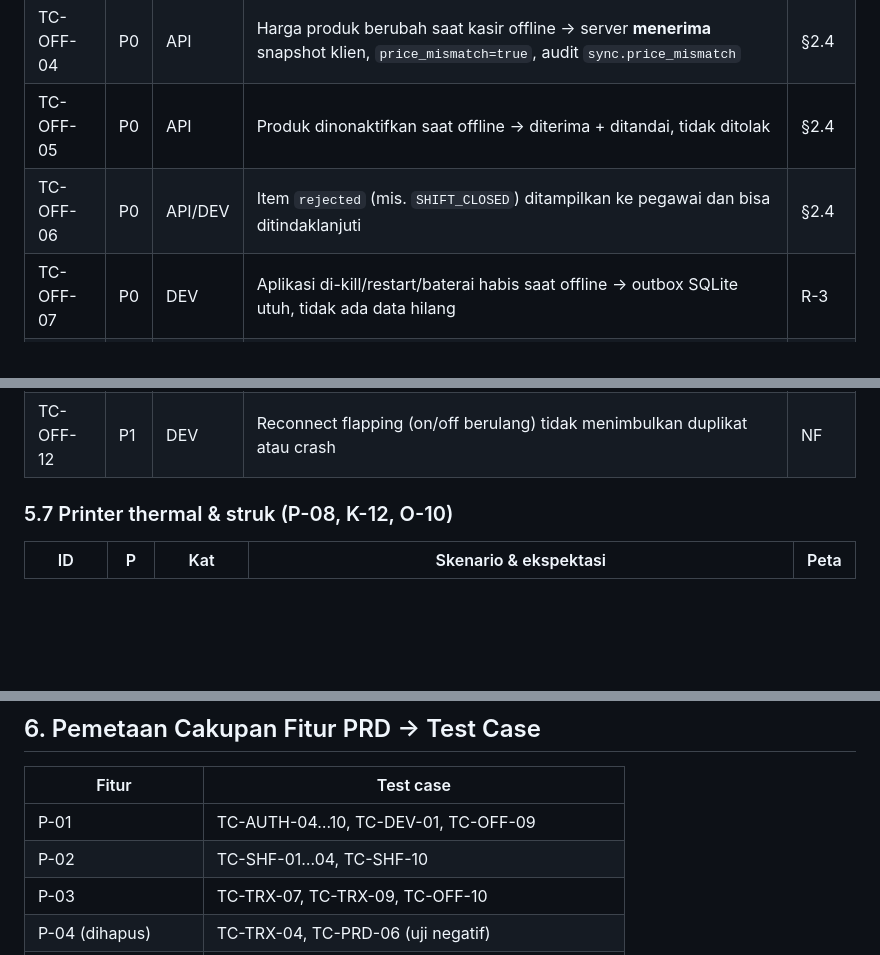
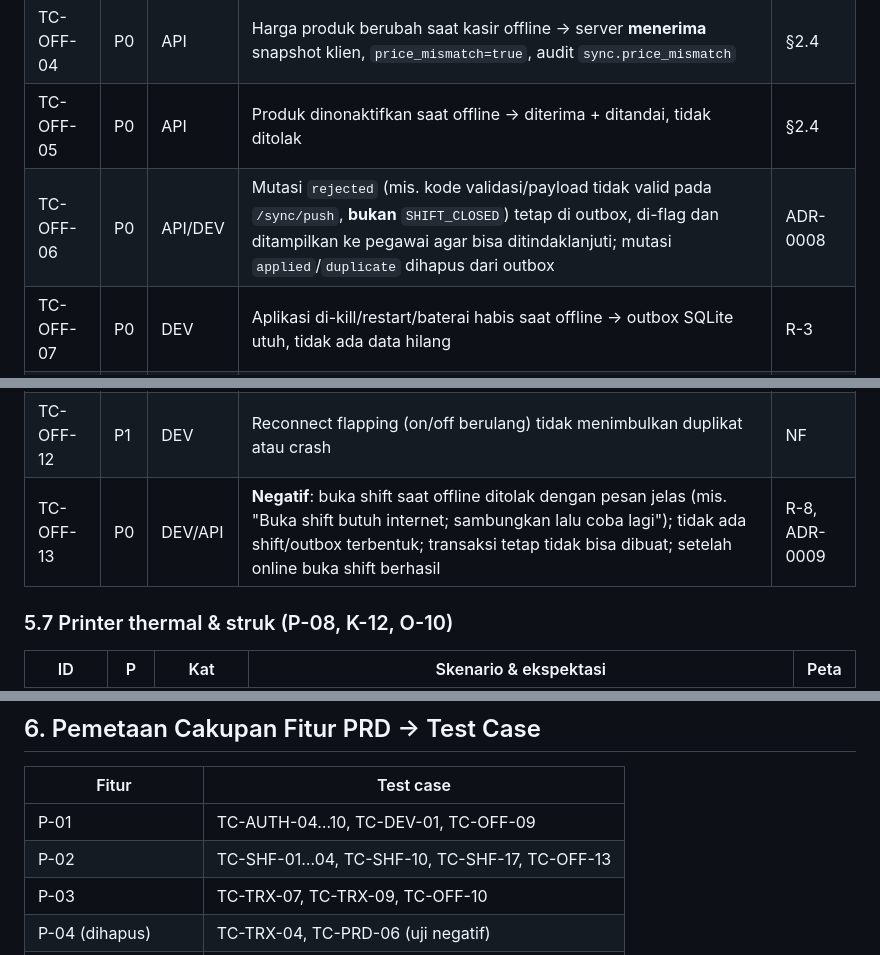
Before and after one commit to simanjuntakalbert57/kelola-kasir, a Markdown page: docs/qa/test-plan.md, 3 parts joined by grey strips. Drawn GitHub-style; blank space fills up the shorter version.

```diff
--- a/docs/qa/test-plan.md
+++ b/docs/qa/test-plan.md
@@ -144,13 +149,14 @@ Status: `pending / paid / void_requested / voided / cancelled`.
 | TC-OFF-03 | P0 | DEV/API | Putus koneksi **di tengah** push batch → retry tidak menggandakan (idempoten UUIDv7); tidak ada transaksi hilang | §2.4 |
 | TC-OFF-04 | P0 | API | Harga produk berubah saat kasir offline → server **menerima** snapshot klien, `price_mismatch=true`, audit `sync.price_mismatch` | §2.4 |
 | TC-OFF-05 | P0 | API | Produk dinonaktifkan saat offline → diterima + ditandai, tidak ditolak | §2.4 |
-| TC-OFF-06 | P0 | API/DEV | Item `rejected` (mis. `SHIFT_CLOSED`) ditampilkan ke pegawai dan bisa ditindaklanjuti | §2.4 |
+| TC-OFF-06 | P0 | API/DEV | Mutasi `rejected` (mis. kode validasi/payload tidak valid pada `/sync/push`, **bukan** `SHIFT_CLOSED`) tetap di outbox, di-flag dan ditampilkan ke pegawai agar bisa ditindaklanjuti; mutasi `applied`/`duplicate` dihapus dari outbox | ADR-0008 |
 | TC-OFF-07 | P0 | DEV | Aplikasi di-kill/restart/baterai habis saat offline → outbox SQLite utuh, tidak ada data hilang | R-3 |
 | TC-OFF-08 | P0 | DEV/API | Dua perangkat offline membuat transaksi masing-masing → nomor tidak bentrok, total shift gabungan benar | A-1 |
 | TC-OFF-09 | P1 | DEV | Perangkat dicabut (revoke) saat offline → setelah online sesi gugur dan cache PIN dihapus; transaksi offline sebelumnya diperlakukan sesuai kebijakan (catat hasil) | R-5 |
 | TC-OFF-10 | P1 | DEV | Pull katalog: owner tambah/ubah/nonaktifkan produk → muncul di kasir < 1 menit (online); tombstone menghapus produk lama | PRD §6 |
 | TC-OFF-11 | P1 | DEV | Jam perangkat salah >10 menit → peringatan jam di aplikasi; audit `clock_skew` | R-4 |
 | TC-OFF-12 | P1 | DEV | Reconnect flapping (on/off berulang) tidak menimbulkan duplikat atau crash | NF |
+| TC-OFF-13 | P0 | DEV/API | **Negatif**: buka shift saat offline ditolak dengan pesan jelas (mis. "Buka shift butuh internet; sambungkan lalu coba lagi"); tidak ada shift/outbox terbentuk; transaksi tetap tidak bisa dibuat; setelah online buka shift berhasil | R-8, ADR-0009 |
 
 ### 5.7 Printer thermal & struk (P-08, K-12, O-10)
 | ID | P | Kat | Skenario & ekspektasi | Peta |
@@ -210,7 +216,7 @@ Status: `pending / paid / void_requested / voided / cancelled`.
 | Fitur | Test case |
 |---|---|
 | P-01 | TC-AUTH-04…10, TC-DEV-01, TC-OFF-09 |
-| P-02 | TC-SHF-01…04, TC-SHF-10 |
+| P-02 | TC-SHF-01…04, TC-SHF-10, TC-SHF-17, TC-OFF-13 |
 | P-03 | TC-TRX-07, TC-TRX-09, TC-OFF-10 |
 | P-04 (dihapus) | TC-TRX-04, TC-PRD-06 (uji negatif) |
 | P-05 | TC-TRX-10 |
```
Also changed, not shown: other parts of docs/qa/test-plan.md (+14 -8 lines).
